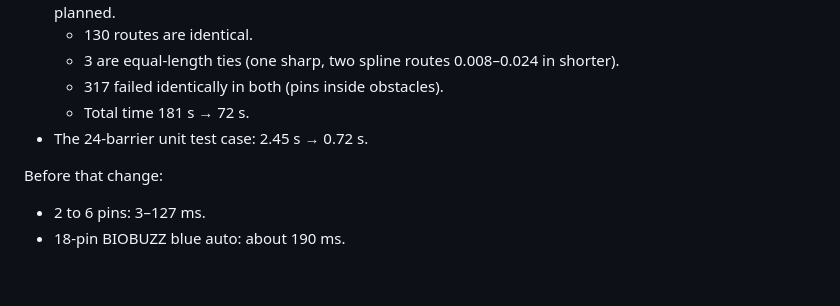
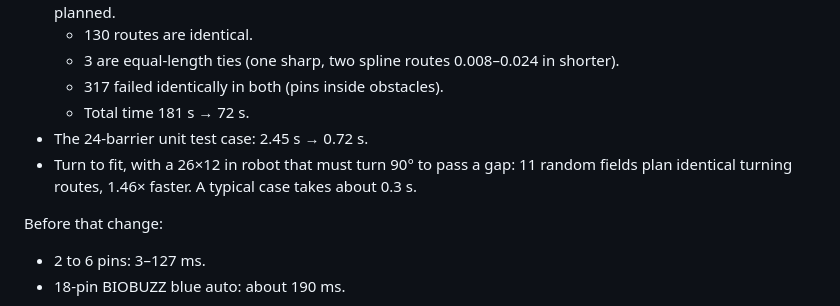
Before and after one commit to AloeVeraZ/SteamDeck-RobotController, a Markdown page: AGENT_TEST_RESULTS.md, the part around the change. Drawn GitHub-style; blank space fills up the shorter version.

Commit message:
Agent notes: turn-to-fit A/B result
Co-Authored-By: Claude Opus 5.5 <noreply@anthropic.com>

```diff
--- a/AGENT_TEST_RESULTS.md
+++ b/AGENT_TEST_RESULTS.md
@@ -123,6 +123,7 @@ After the reduced visibility graph, the original planner and the new one were ru
   - 317 failed identically in both (pins inside obstacles).
   - Total time 181 s → 72 s.
 - The 24-barrier unit test case: 2.45 s → 0.72 s.
+- Turn to fit, with a 26×12 in robot that must turn 90° to pass a gap: 11 random fields plan identical turning routes, 1.46× faster. A typical case takes about 0.3 s.
 
 Before that change:
 
```
